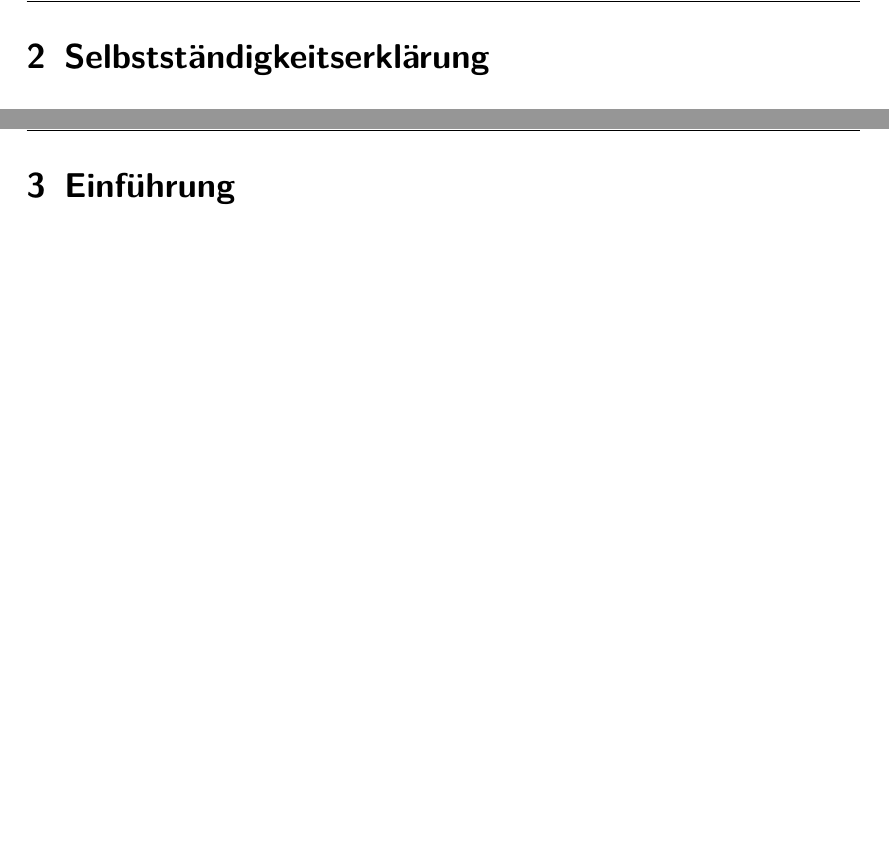
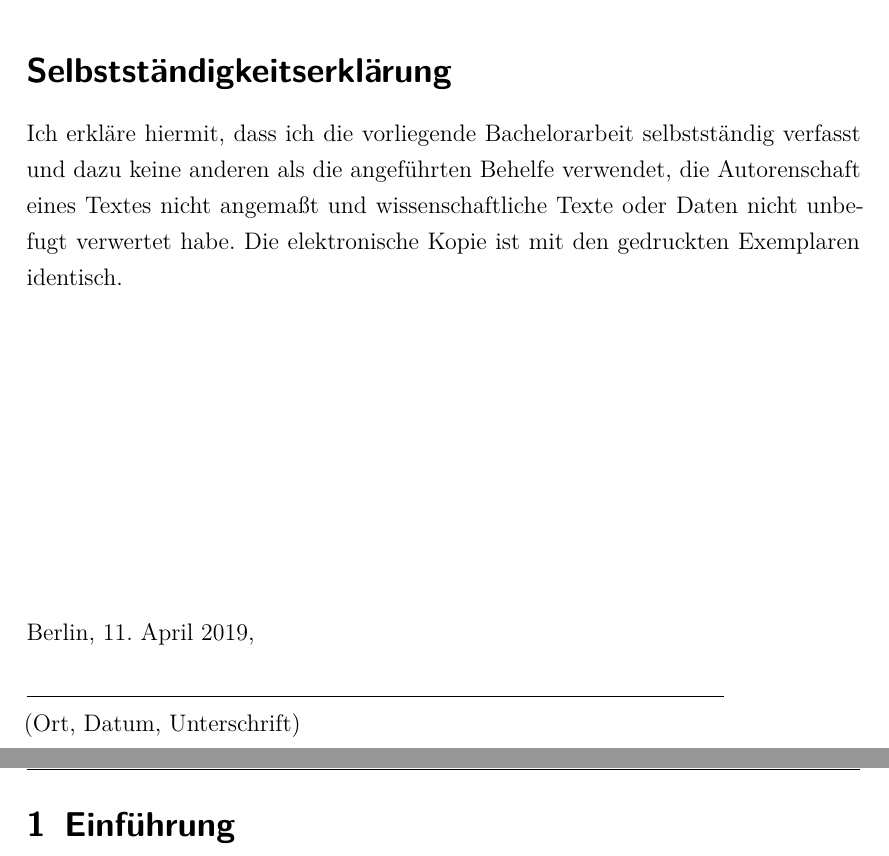
Before and after one commit to jannesbrunner/ba-thesis, a LaTeX document (BA-JannesBrunner.tex, which reads sections/00selbststaendig.tex): two parts of pages 4 and 5 of 13, joined at a grey line, cut so that both start at the same text, the shorter picture padded with empty space. Compiled offline with LaTeX, dvips and Ghostscript.

Commit message:
Selbstständigkeitserklärung v1

```diff
--- a/BA-JannesBrunner.tex
+++ b/BA-JannesBrunner.tex
@@ -243,7 +243,7 @@ sorting=none
 %\fancyfoot[C]{\thepage}
 
 
-
+\thispagestyle{empty}
 \input{sections/00selbststaendig}
 \newpage
 
--- a/sections/00selbststaendig.tex
+++ b/sections/00selbststaendig.tex
@@ -1 +1,10 @@
-\section{Selbstständigkeitserklärung}\label{sec:selbststandigkeitserklarung}
+\section*{Selbstständigkeitserklärung}\label{sec:selbststandigkeitserklarung}
+Ich erkläre hiermit, dass ich die vorliegende Bachelorarbeit selbstständig verfasst und dazu  keine  anderen  als  die  angeführten  Behelfe  verwendet,  die  Autorenschaft  eines Textes  nicht  angemaßt  und  wissenschaftliche  Texte  oder  Daten  nicht  unbefugt verwertet habe. Die elektronische Kopie ist mit den gedruckten Exemplaren identisch.
+\vspace{5cm}
+\\
+
+Berlin, \today,
+\begin{flushleft}
+	\line(1,0){350}\\
+	(Ort, Datum, Unterschrift)
+\end{flushleft}
```
Also changed, not shown: sections/00abstract.tex (+1 -1 lines), BA-JannesBrunner.pdf.
